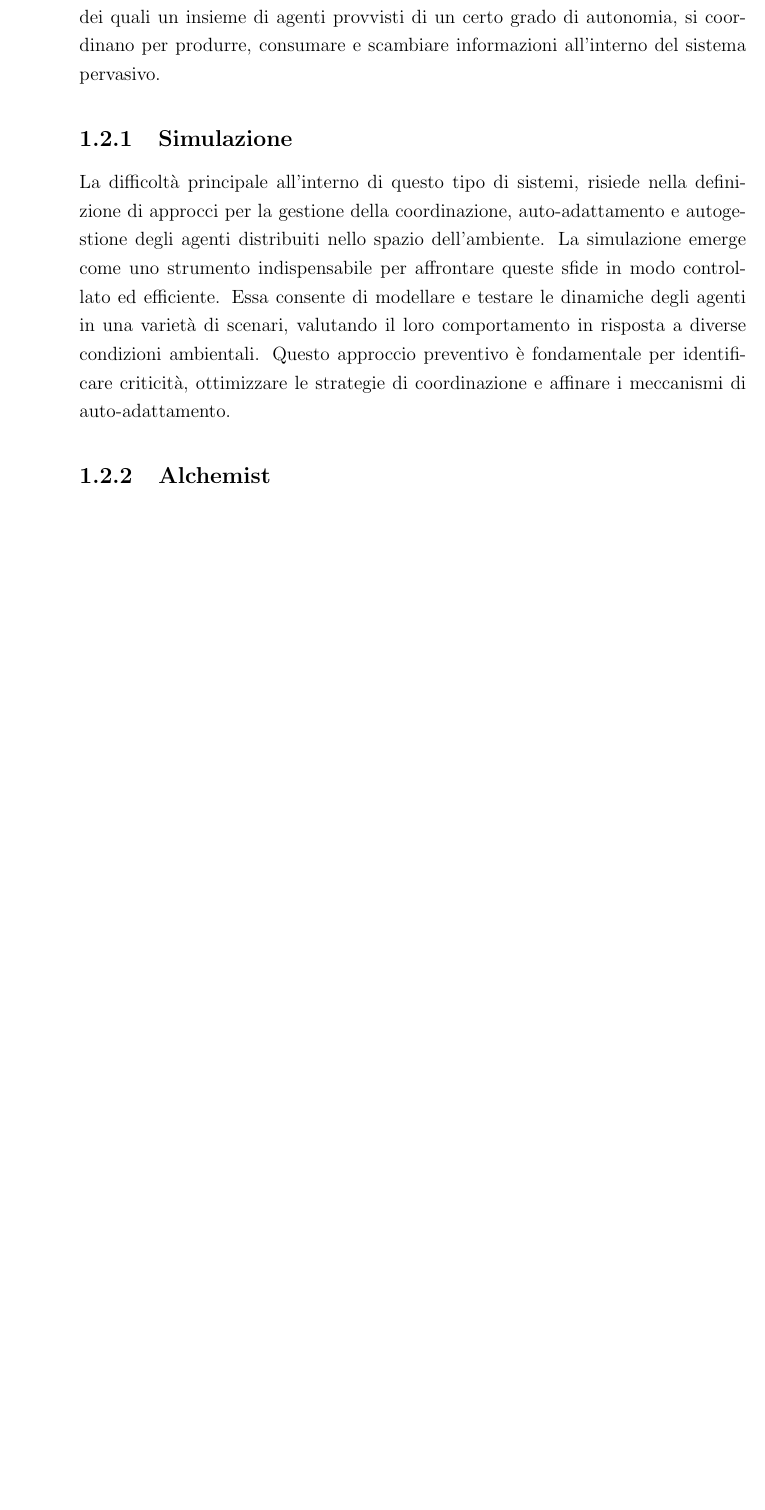
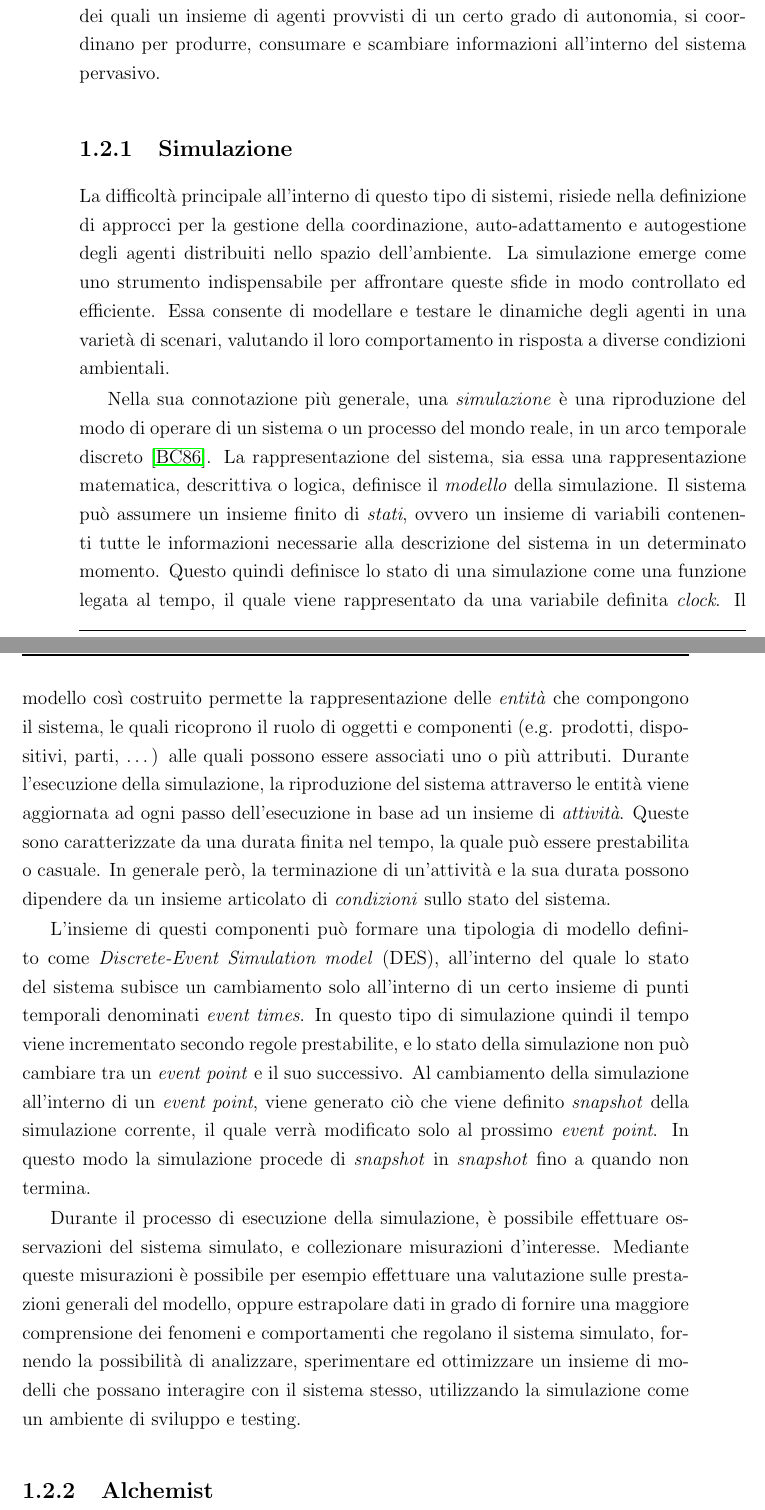
Before and after one commit to S-furi/bachelor-final-thesis, a LaTeX thesis (thesis-main.tex, which reads chapters/1-introduction.tex, utils/commands.tex): part of page 12 of 58 before the commit and two parts of pages 12 and 13 of 60 after it, the two joined at a grey line, cut so that both start at the same text, the shorter picture padded with empty space. Compiled offline with pdfLaTeX.

Commit message:
feat: add better simulation explanation

```diff
--- a/chapters/1-introduction.tex
+++ b/chapters/1-introduction.tex
@@ -26,8 +26,31 @@ si coordinano per produrre, consumare e scambiare informazioni all'interno del s
 La difficoltà principale all'interno di questo tipo di sistemi, risiede nella definizione di approcci per la gestione della coordinazione, auto-adattamento
 e autogestione degli agenti distribuiti nello spazio dell'ambiente.
 La simulazione emerge come uno strumento indispensabile per affrontare queste sfide in modo controllato ed efficiente. Essa consente di modellare e testare
-le dinamiche degli agenti in una varietà di scenari, valutando il loro comportamento in risposta a diverse condizioni ambientali. Questo approccio
-preventivo è fondamentale per identificare criticità, ottimizzare le strategie di coordinazione e affinare i meccanismi di auto-adattamento.
+le dinamiche degli agenti in una varietà di scenari, valutando il loro comportamento in risposta a diverse condizioni ambientali.
+
+Nella sua connotazione più generale, una \textit{simulazione} è una riproduzione del modo di operare di un sistema o un processo del mondo reale, in un
+arco temporale discreto~\cite{discrete-event-simulation}.
+La rappresentazione del sistema, sia essa una rappresentazione matematica, descrittiva o logica, definisce il \textit{modello}
+della simulazione. Il sistema può assumere un insieme finito di \textit{stati}, ovvero un insieme di variabili contenenti
+tutte le informazioni necessarie alla descrizione del sistema in un determinato momento. Questo quindi definisce lo stato di una simulazione come una
+funzione legata al tempo, il quale viene rappresentato da una variabile definita \textit{clock}. Il modello così costruito permette la rappresentazione
+delle \textit{entità} che compongono il sistema, le quali ricoprono il ruolo di oggetti e componenti (e.g. prodotti, dispositivi, parti, \dots)
+alle quali possono essere associati uno o più attributi. Durante l'esecuzione della simulazione, la riproduzione del sistema attraverso le entità
+viene aggiornata ad ogni passo dell'esecuzione in base ad un insieme di \textit{attività}. Queste sono caratterizzate da una durata finita
+nel tempo, la quale può essere prestabilita o casuale. In generale però, la terminazione
+di un'attività e la sua durata possono dipendere da un insieme articolato di \textit{condizioni} sullo stato del sistema.
+
+L'insieme di questi componenti può formare una tipologia di modello definito come \textit{Discrete-Event Simulation model} (DES), all'interno del quale
+lo stato del sistema subisce un cambiamento solo all'interno di un certo insieme di punti temporali denominati \textit{event times}. In questo tipo
+di simulazione quindi il tempo viene incrementato secondo regole prestabilite, e lo stato della simulazione non può cambiare tra un \textit{event point}
+e il suo successivo. Al cambiamento della simulazione all'interno di un \textit{event point}, viene generato ciò che viene definito \textit{snapshot} della
+simulazione corrente, il quale verrà modificato solo al prossimo \textit{event point}. In questo modo la simulazione procede di \textit{snapshot} in \textit{snapshot}
+fino a quando non termina.
+
+Durante il processo di esecuzione della simulazione, è possibile effettuare osservazioni del sistema simulato, e collezionare misurazioni d'interesse.
+Mediante queste misurazioni è possibile per esempio effettuare una valutazione sulle prestazioni generali del modello, oppure estrapolare dati
+in grado di fornire una maggiore comprensione dei fenomeni e comportamenti che regolano il sistema simulato, fornendo la possibilità di analizzare,
+sperimentare ed ottimizzare un insieme di modelli che possano interagire con il sistema stesso, utilizzando la simulazione come un ambiente di sviluppo e testing.
 
 \subsection{Alchemist}\label{ssec:alchemist}
 Alchemist~\cite{alchemist} è un simulatore stocastico general-purpose, estensibile ed open-source sviluppato dall'Università di Bologna, progettato
--- a/utils/commands.tex
+++ b/utils/commands.tex
@@ -50,3 +50,9 @@
 		\label{lst:#4}
 	\end{listing}
 }
+
+
+\providecommand*{\listingautorefname}{Listato}
+
+\renewcommand\listingscaption{Listato}
+\renewcommand\listoflistingscaption{Elenco dei Listati}
```
Also changed, not shown: bibliography.bib (+12 -0 lines), thesis-main.tex (+1 -1 lines).
